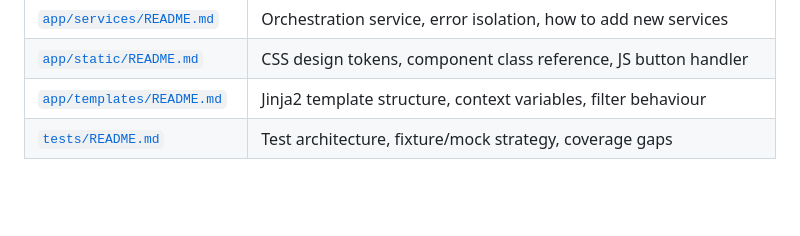
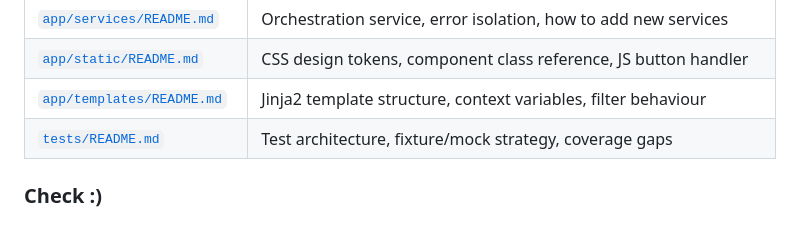
Before and after one commit to pau31975/foundation-model-update-feed, a Markdown page: README.md, the part around the change. Drawn GitHub-style; blank space fills up the shorter version.

Commit message:
check commit

```diff
--- a/README.md
+++ b/README.md
@@ -307,3 +307,5 @@ Each directory contains a `README.md` with deeper documentation:
 | [`app/static/README.md`](app/static/README.md) | CSS design tokens, component class reference, JS button handler |
 | [`app/templates/README.md`](app/templates/README.md) | Jinja2 template structure, context variables, filter behaviour |
 | [`tests/README.md`](tests/README.md) | Test architecture, fixture/mock strategy, coverage gaps |
+
+### Check :)
```
